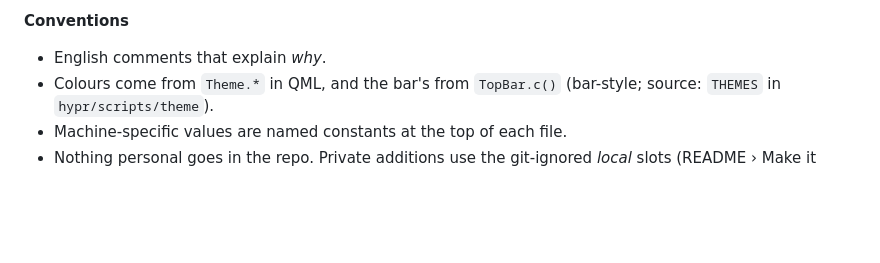
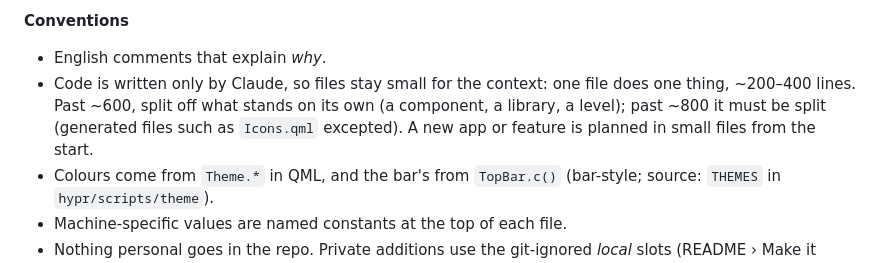
Before and after one commit to jarilehtinen/nightdrive, a Markdown page: AGENTS.md, the part around the change. Drawn GitHub-style; blank space fills up the shorter version.

Commit message:
AGENTS.md: keep files small (200–400 lines, split past 800)
Code here is written only by Claude, so small files keep the context
lean; the rule was already in the global CLAUDE.md.

Co-Authored-By: Claude Opus 5.5 <noreply@anthropic.com>

```diff
--- a/AGENTS.md
+++ b/AGENTS.md
@@ -52,6 +52,9 @@ check` (exit 1 with the findings) and `nightdrive sandbox shot NAME`, `ipc …`
 
 **Conventions**
 - English comments that explain *why*.
+- Code is written only by Claude, so files stay small for the context: one file does one thing, ~200–400 lines. Past ~600,
+  split off what stands on its own (a component, a library, a level); past ~800 it must be split (generated files such as
+  `Icons.qml` excepted). A new app or feature is planned in small files from the start.
 - Colours come from `Theme.*` in QML, and the bar's from `TopBar.c()` (bar-style; source: `THEMES` in `hypr/scripts/theme`).
 - Machine-specific values are named constants at the top of each file.
 - Nothing personal goes in the repo. Private additions use the git-ignored *local* slots (README › Make it yours).
```
